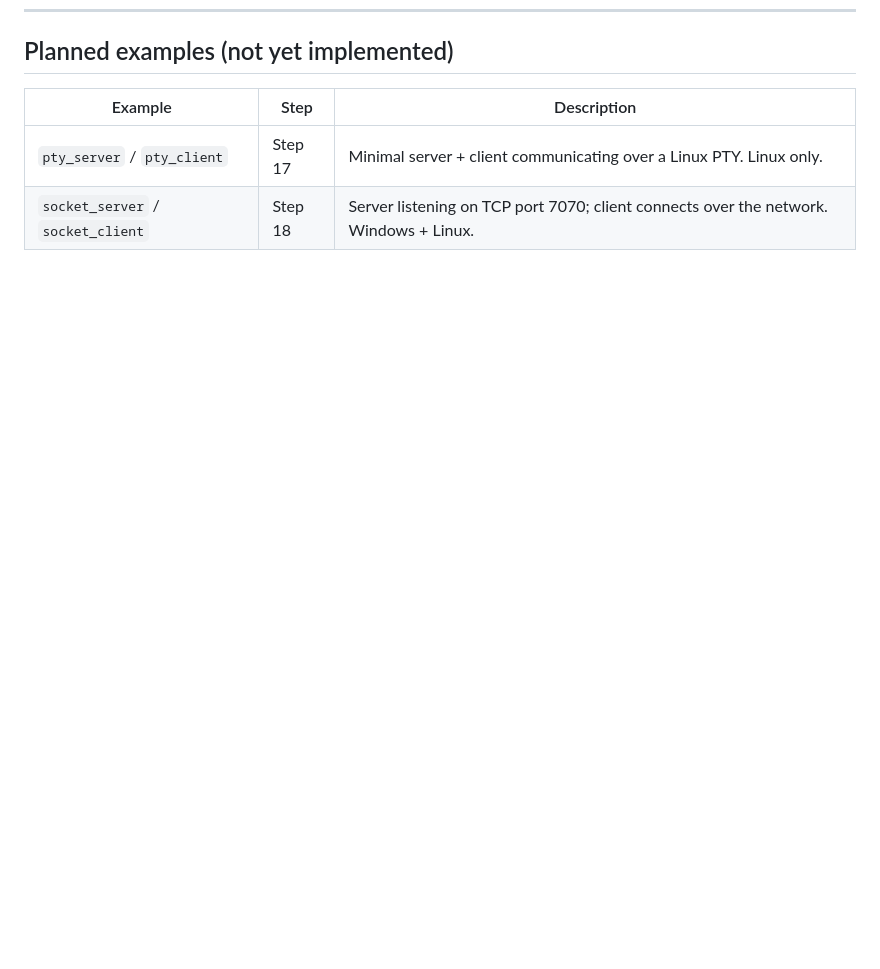
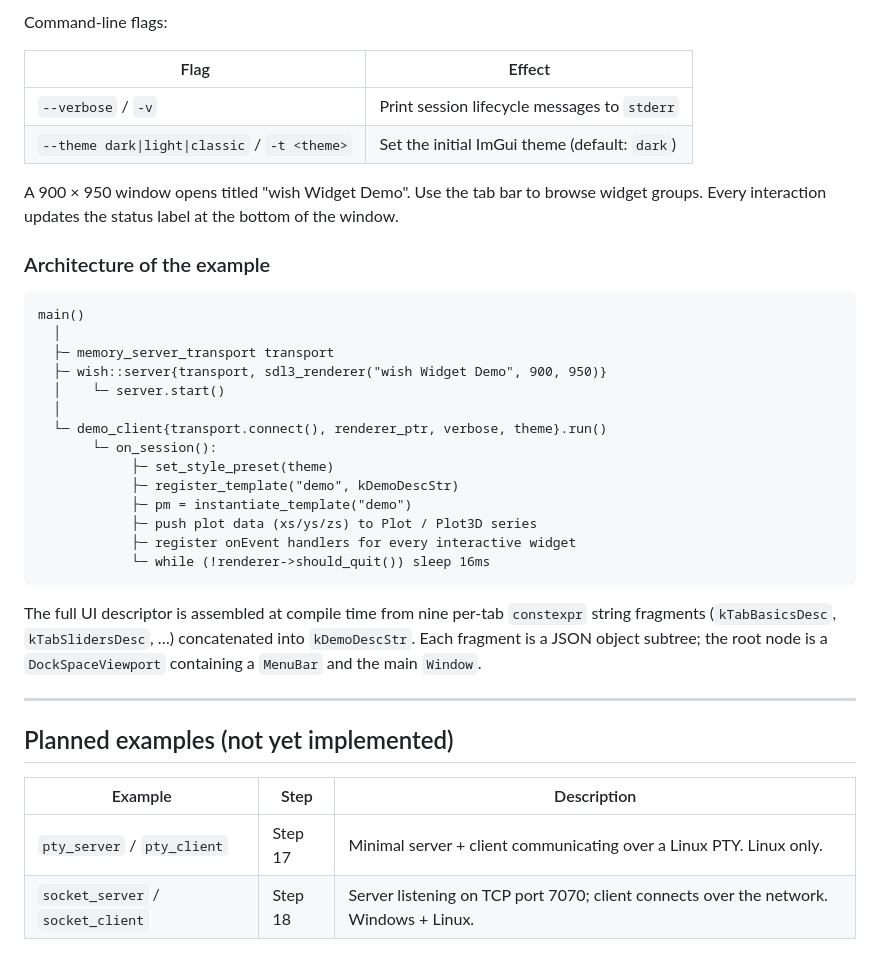
Before and after one commit to binary-dice-games/wish, a Markdown page: docs/examples.md, the part around one of its changes. Rendered like a GitHub page; blank space fills up the shorter version.

````diff
--- a/docs/examples.md
+++ b/docs/examples.md
@@ -142,3 +181,35 @@ When the user closes the SDL window:
+Command-line flags:
+
+| Flag | Effect |
+|------|--------|
+| `--verbose` / `-v` | Print session lifecycle messages to `stderr` |
+| `--theme dark\|light\|classic` / `-t <theme>` | Set the initial ImGui theme (default: `dark`) |
+
+A 900 × 950 window opens titled "wish Widget Demo". Use the tab bar to browse widget groups. Every interaction updates the status label at the bottom of the window.
+
+### Architecture of the example
+
+```
+main()
+  │
+  ├─ memory_server_transport transport
+  ├─ wish::server{transport, sdl3_renderer("wish Widget Demo", 900, 950)}
+  │    └─ server.start()
+  │
+  └─ demo_client{transport.connect(), renderer_ptr, verbose, theme}.run()
+       └─ on_session():
+            ├─ set_style_preset(theme)
+            ├─ register_template("demo", kDemoDescStr)
+            ├─ pm = instantiate_template("demo")
+            ├─ push plot data (xs/ys/zs) to Plot / Plot3D series
+            ├─ register onEvent handlers for every interactive widget
+            └─ while (!renderer->should_quit()) sleep 16ms
+```
+
+The full UI descriptor is assembled at compile time from nine per-tab `constexpr` string fragments (`kTabBasicsDesc`, `kTabSlidersDesc`, …) concatenated into `kDemoDescStr`. Each fragment is a JSON object subtree; the root node is a `DockSpaceViewport` containing a `MenuBar` and the main `Window`.
+
+---
+
 ## Planned examples (not yet implemented)
 
 | Example | Step | Description |
````
Also changed, not shown: other parts of docs/examples.md (+39 -0 lines).
